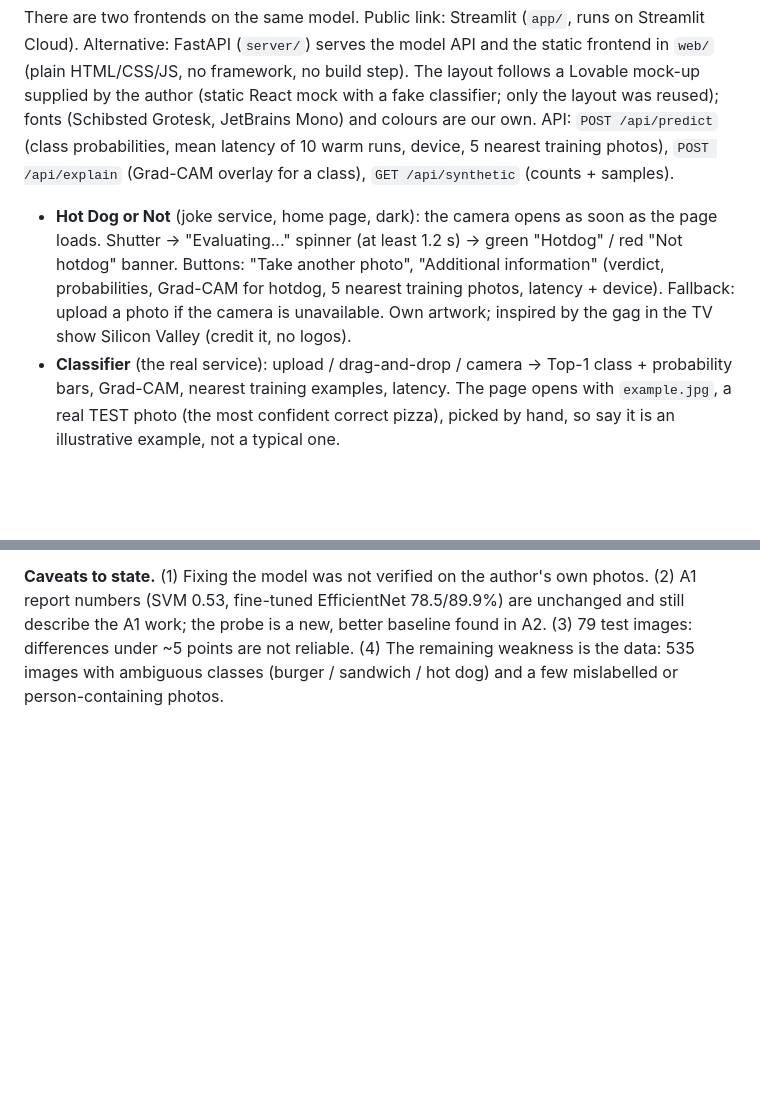
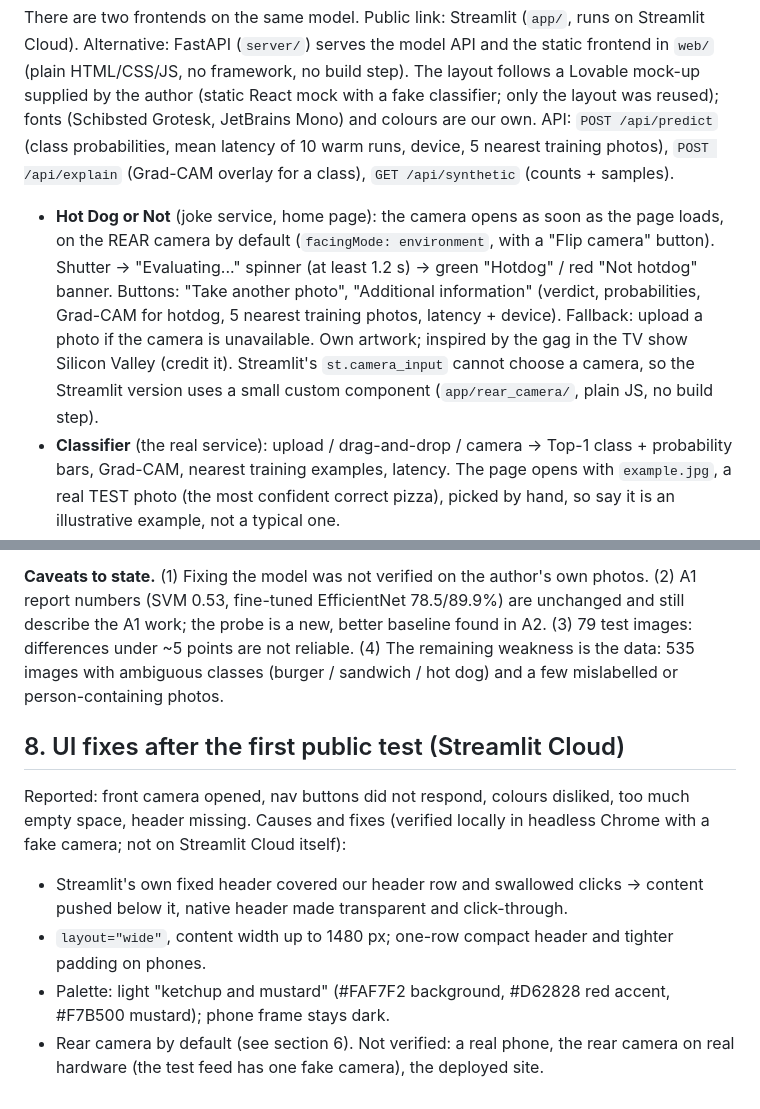
Before and after one commit to Arthurmyn/Food-regocnition, a Markdown page: docs/NOTES.md, 2 parts joined by grey strips. Rendered like a GitHub page; blank space fills up the shorter version.

Commit message:
Docs: UI fixes after public test (header overlap, rear camera, palette, wide and mobile layout)

```diff
--- a/docs/NOTES.md
+++ b/docs/NOTES.md
@@ -100,11 +100,13 @@ a fake classifier; only the layout was reused); fonts (Schibsted Grotesk, JetBra
 API: `POST /api/predict` (class probabilities, mean latency of 10 warm runs, device, 5 nearest training photos),
 `POST /api/explain` (Grad-CAM overlay for a class), `GET /api/synthetic` (counts + samples).
 
-- **Hot Dog or Not** (joke service, home page, dark): the camera opens as soon as the page loads. Shutter ->
-  "Evaluating..." spinner (at least 1.2 s) -> green "Hotdog" / red "Not hotdog" banner. Buttons: "Take another
-  photo", "Additional information" (verdict, probabilities, Grad-CAM for hotdog, 5 nearest training photos,
-  latency + device). Fallback: upload a photo if the camera is unavailable. Own artwork; inspired by the gag in
-  the TV show Silicon Valley (credit it, no logos).
+- **Hot Dog or Not** (joke service, home page): the camera opens as soon as the page loads, on the REAR camera by
+  default (`facingMode: environment`, with a "Flip camera" button). Shutter -> "Evaluating..." spinner (at least
+  1.2 s) -> green "Hotdog" / red "Not hotdog" banner. Buttons: "Take another photo", "Additional information"
+  (verdict, probabilities, Grad-CAM for hotdog, 5 nearest training photos, latency + device). Fallback: upload a
+  photo if the camera is unavailable. Own artwork; inspired by the gag in the TV show Silicon Valley (credit it).
+  Streamlit's `st.camera_input` cannot choose a camera, so the Streamlit version uses a small custom component
+  (`app/rear_camera/`, plain JS, no build step).
 - **Classifier** (the real service): upload / drag-and-drop / camera -> Top-1 class + probability bars, Grad-CAM,
   nearest training examples, latency. The page opens with `example.jpg`, a real TEST photo (the most confident
   correct pizza), picked by hand, so say it is an illustrative example, not a typical one.
@@ -165,3 +167,14 @@ orientation applied everywhere; hot dog threshold 0.4; nearest-neighbour index r
 better baseline found in A2. (3) 79 test images: differences under ~5 points are not reliable. (4) The remaining
 weakness is the data: 535 images with ambiguous classes (burger / sandwich / hot dog) and a few mislabelled
 or person-containing photos.
+
+## 8. UI fixes after the first public test (Streamlit Cloud)
+
+Reported: front camera opened, nav buttons did not respond, colours disliked, too much empty space, header missing.
+Causes and fixes (verified locally in headless Chrome with a fake camera; not on Streamlit Cloud itself):
+- Streamlit's own fixed header covered our header row and swallowed clicks -> content pushed below it, native
+  header made transparent and click-through.
+- `layout="wide"`, content width up to 1480 px; one-row compact header and tighter padding on phones.
+- Palette: light "ketchup and mustard" (#FAF7F2 background, #D62828 red accent, #F7B500 mustard); phone frame stays dark.
+- Rear camera by default (see section 6).
+Not verified: a real phone, the rear camera on real hardware (the test feed has one fake camera), the deployed site.
```
